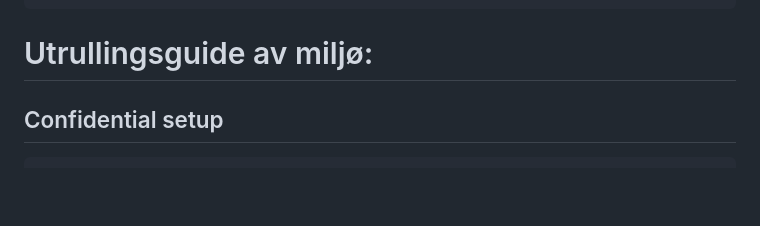
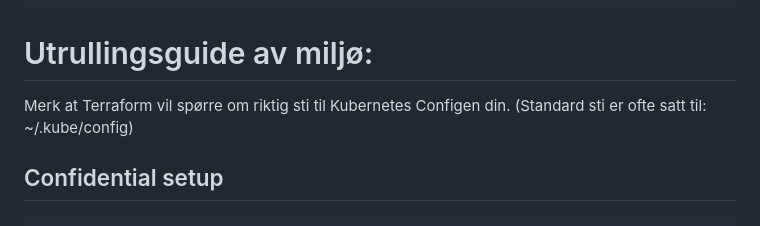
Before and after one commit to caspett/bachelor_project, a Markdown page: README.md, the part around the change. Drawn GitHub-style; blank space fills up the shorter version.

````diff
--- a/README.md
+++ b/README.md
@@ -63,7 +63,7 @@ docker tag phpsite:v1 kubdocker.azurecr.io/phpsite:v1
 docker push kubdocker.azurecr.io/phpsite:v1
 ```
 # Utrullingsguide av miljø:
-
+Merk at Terraform vil spørre om riktig sti til Kubernetes Configen din. (Standard sti er ofte satt til: ~/.kube/config)
 ## <a name="conf"></a>Confidential setup
 
 ```
````
